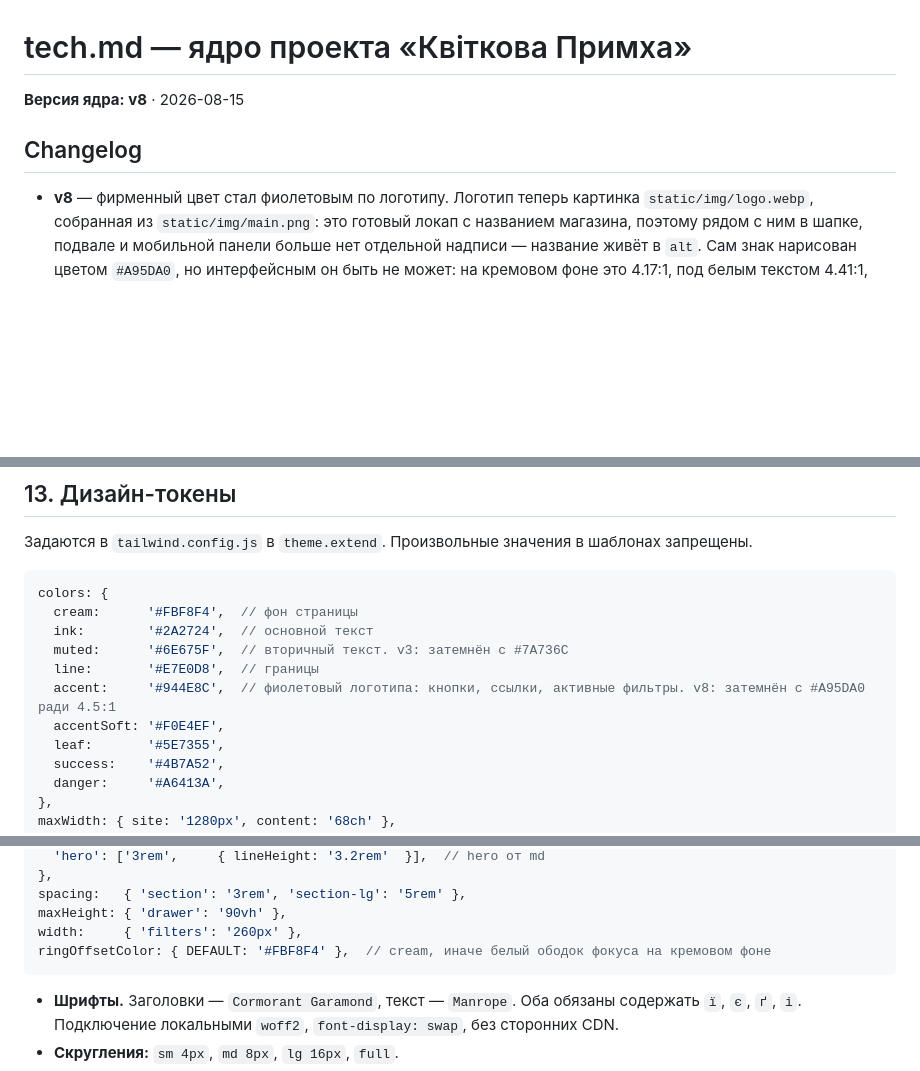
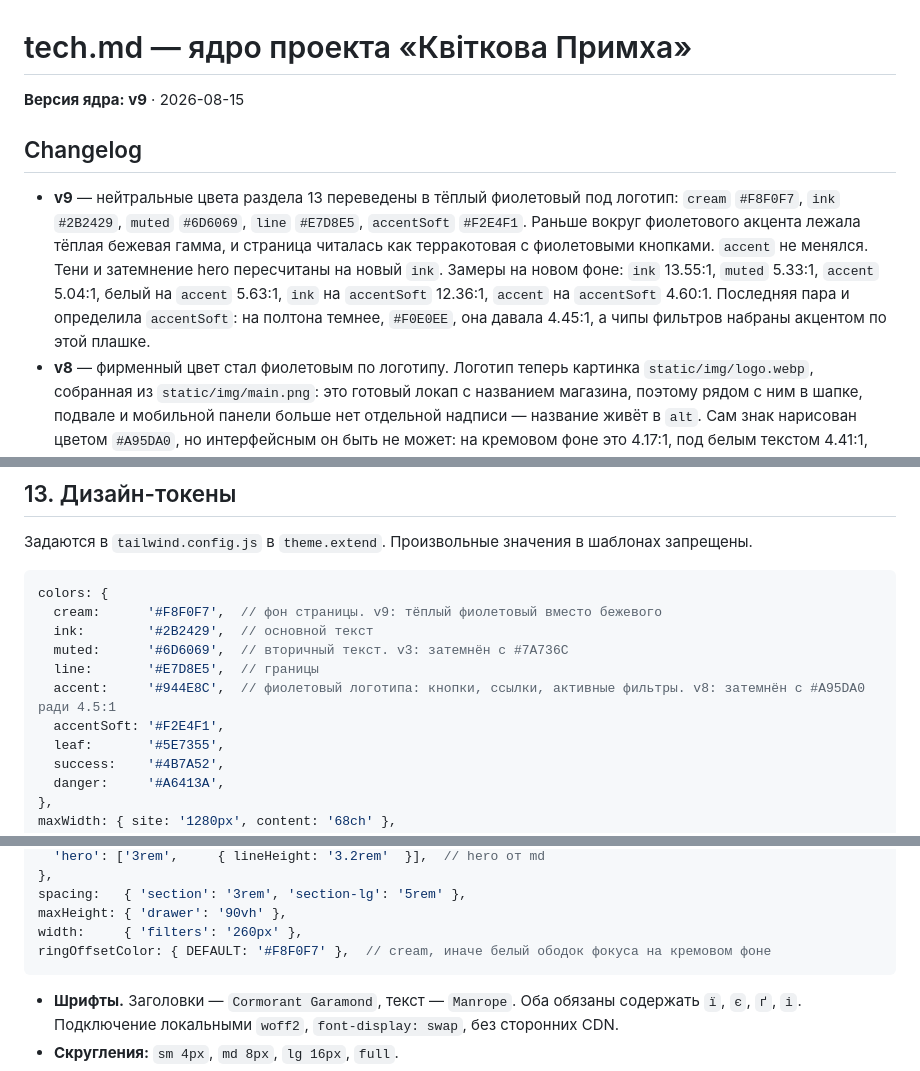
Before and after one commit to kazzutora/flowers-site, a Markdown page: tech.md, 3 parts joined by grey strips. Rendered like a GitHub page; blank space fills up the shorter version.

Commit message:
docs(core): turn the neutrals warm purple, bump to v9
The accent came from the logo in v8 but everything around it stayed warm
beige, so the page read terracotta with purple buttons rather than purple.
Section 13 now carries the logo's hue through cream, ink, muted, line and
accentSoft, with the measurements that fixed each value.

````diff
--- a/tech.md
+++ b/tech.md
@@ -1,9 +1,10 @@
 # tech.md — ядро проекта «Квіткова Примха»
 
-**Версия ядра: v8** · 2026-08-15
+**Версия ядра: v9** · 2026-08-15
 
 ## Changelog
 
+- **v9** — нейтральные цвета раздела 13 переведены в тёплый фиолетовый под логотип: `cream` `#F8F0F7`, `ink` `#2B2429`, `muted` `#6D6069`, `line` `#E7D8E5`, `accentSoft` `#F2E4F1`. Раньше вокруг фиолетового акцента лежала тёплая бежевая гамма, и страница читалась как терракотовая с фиолетовыми кнопками. `accent` не менялся. Тени и затемнение hero пересчитаны на новый `ink`. Замеры на новом фоне: `ink` 13.55:1, `muted` 5.33:1, `accent` 5.04:1, белый на `accent` 5.63:1, `ink` на `accentSoft` 12.36:1, `accent` на `accentSoft` 4.60:1. Последняя пара и определила `accentSoft`: на полтона темнее, `#F0E0EE`, она давала 4.45:1, а чипы фильтров набраны акцентом по этой плашке.
 - **v8** — фирменный цвет стал фиолетовым по логотипу. Логотип теперь картинка `static/img/logo.webp`, собранная из `static/img/main.png`: это готовый локап с названием магазина, поэтому рядом с ним в шапке, подвале и мобильной панели больше нет отдельной надписи — название живёт в `alt`. Сам знак нарисован цветом `#A95DA0`, но интерфейсным он быть не может: на кремовом фоне это 4.17:1, под белым текстом 4.41:1, оба ниже порога 4.5:1 этого же раздела 13. Поэтому `accent` — тот же тон и насыщенность, опущенные до светлоты 44%: `#944E8C`, 5.32:1 и 5.63:1. `accentSoft` перекрашен в `#F0E4EF`. Причина замены терракоты: владелец просил вести кнопки и ссылки за цветом вывески.
 - **v7** — hero главной раскрыт на всю ширину экрана, текст лёг на фотографии. Причина: веер v6 стоял внутри контейнера `max-w-site` и делил экран с текстом пополам, а нужна подача во весь экран. Раздел 10 переписал абзац о hero, раздел 12 дополнил строку `hero_showcase.html`, раздел 13 назвал hero единственным исключением из правила контейнера. Текст поверх фотографии не держит 4.5:1 сам по себе, поэтому между фотографиями и текстом лежит затемнение, и заголовок на нём белый — контраст проверяется замером пикселей под текстом, а не на глаз.
 - **v6** — раздел 12 получил примитив `hero_showcase.html`, раздел 10 переписал абзац о hero главной. Причина: hero был одной фотографией сбоку от текста, а нужна подача нескольких работ — веер карточек в перспективе, текст поверх ближней. Собрать это из существующих примитивов нельзя: `image_simple.html` рисует одну картинку, `card_work.html` — карточку работы со ссылкой, а писать разметку прямо в `pages/home.html` запрещает этот же раздел 12. Геометрия веера живёт классами `.hero-fan*` в `static/css/input.css`: `perspective` и `rotateY` не имеют утилит в Tailwind 3, а значения в квадратных скобках запрещены разделом 2. Наклон за курсором — Alpine-компонент `heroFan` в `static/js/app.js`, по образцу `lazyMap`. Схема БД, контракты задач, URL и раздел 12.1 не затронуты: новых идентификаторов нет, фотографии берутся из `SiteSettings.hero_image` и `Occasion.cover`.
@@ -915,12 +916,12 @@ class TranslatedMixin:
 
 ```js
 colors: {
-  cream:      '#FBF8F4',  // фон страницы
-  ink:        '#2A2724',  // основной текст
-  muted:      '#6E675F',  // вторичный текст. v3: затемнён с #7A736C
-  line:       '#E7E0D8',  // границы
+  cream:      '#F8F0F7',  // фон страницы. v9: тёплый фиолетовый вместо бежевого
+  ink:        '#2B2429',  // основной текст
+  muted:      '#6D6069',  // вторичный текст. v3: затемнён с #7A736C
+  line:       '#E7D8E5',  // границы
   accent:     '#944E8C',  // фиолетовый логотипа: кнопки, ссылки, активные фильтры. v8: затемнён с #A95DA0 ради 4.5:1
-  accentSoft: '#F0E4EF',
+  accentSoft: '#F2E4F1',
   leaf:       '#5E7355',
   success:    '#4B7A52',
   danger:     '#A6413A',
@@ -945,7 +946,7 @@ fontSize: {
 spacing:   { 'section': '3rem', 'section-lg': '5rem' },
 maxHeight: { 'drawer': '90vh' },
 width:     { 'filters': '260px' },
-ringOffsetColor: { DEFAULT: '#FBF8F4' },  // cream, иначе белый ободок фокуса на кремовом фоне
+ringOffsetColor: { DEFAULT: '#F8F0F7' },  // cream, иначе белый ободок фокуса на кремовом фоне
 ```
 
 - **Шрифты.** Заголовки — `Cormorant Garamond`, текст — `Manrope`. Оба обязаны содержать `ї`, `є`, `ґ`, `і`. Подключение локальными `woff2`, `font-display: swap`, без сторонних CDN.
````
